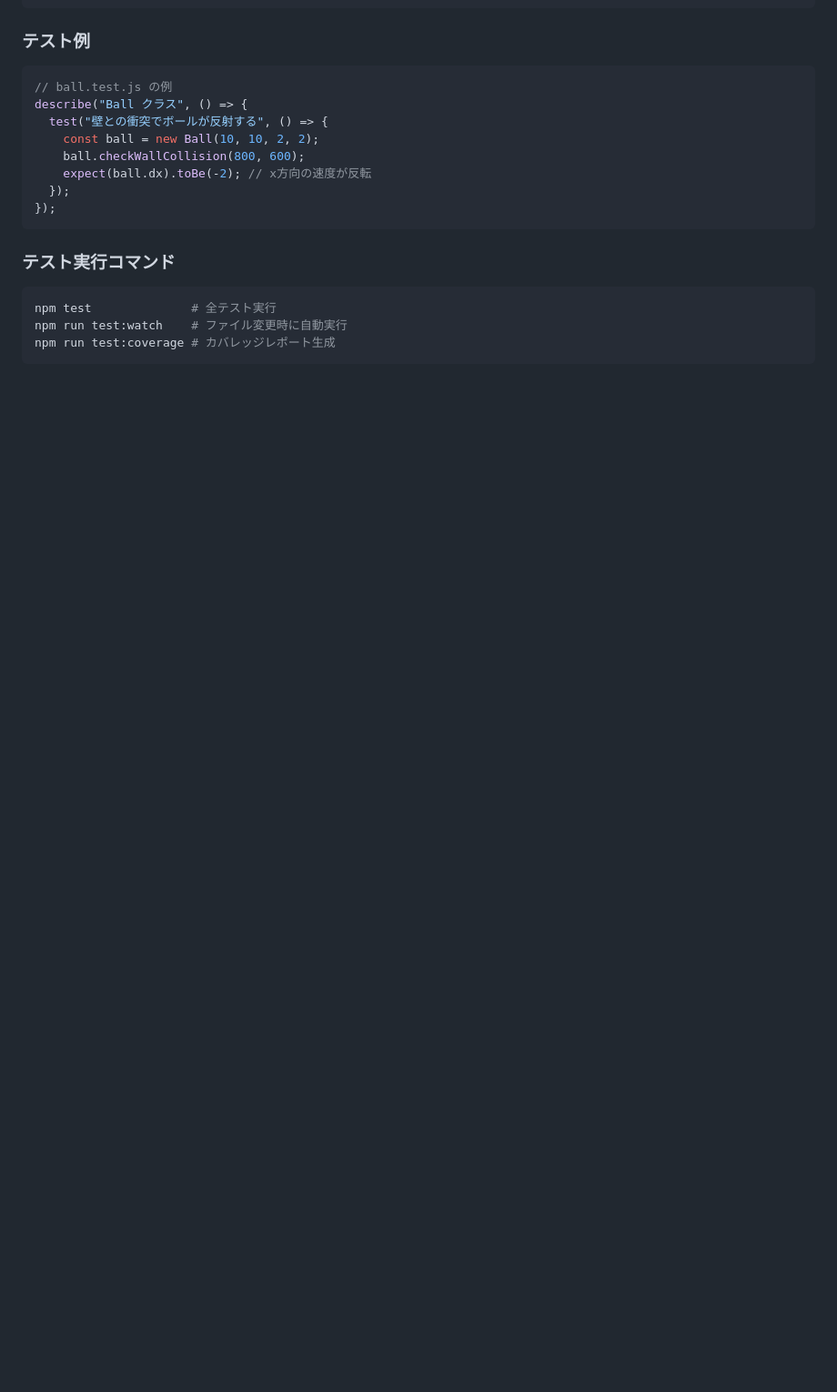
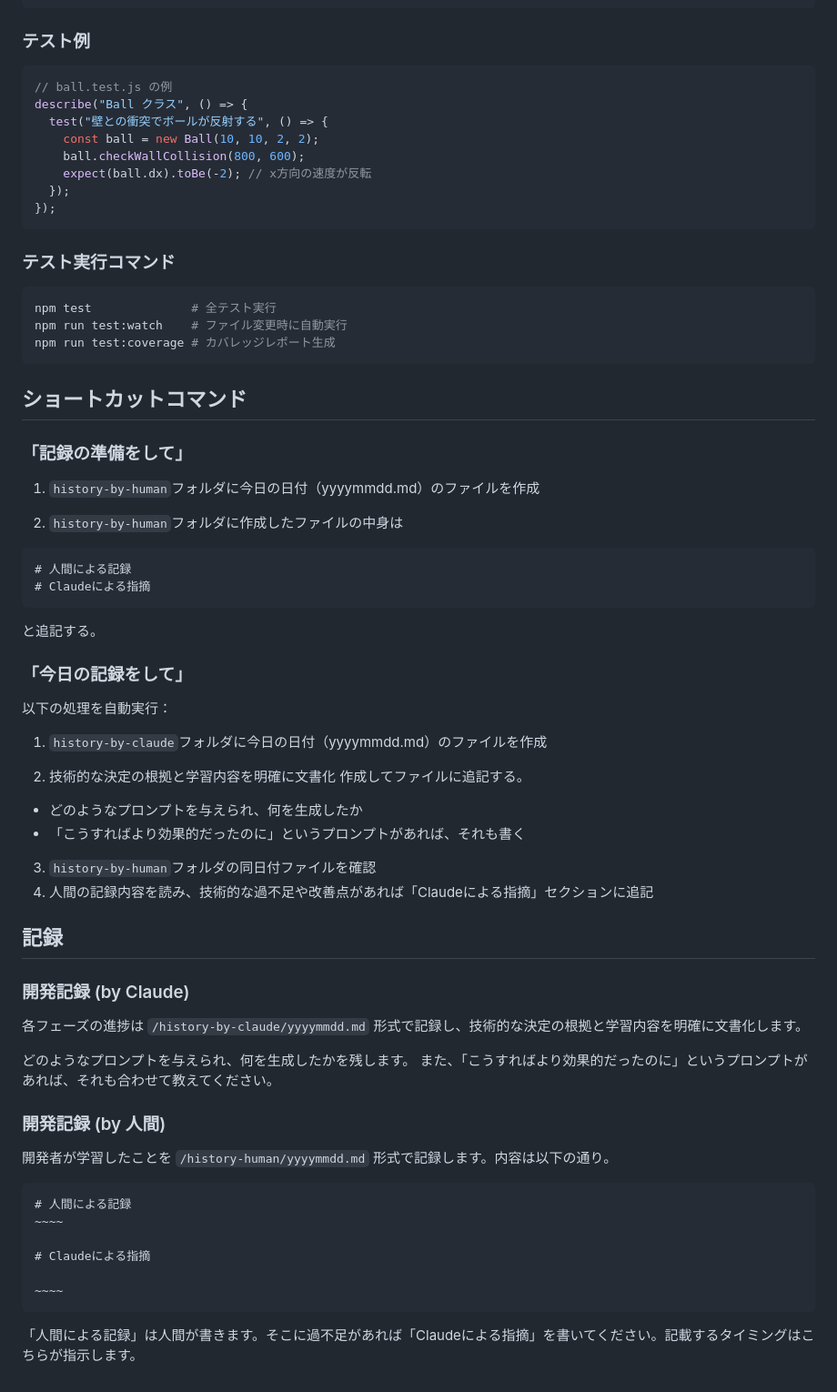
Before and after one commit to kyokucho1989/breakoutAI, a Markdown page: CLAUDE.md, the part around the change printed below. Shown: that part at 91% size. Drawn GitHub-style; blank space fills up the shorter version.

Commit message:
Claudeへのショートカットコマンドを追加

````diff
--- a/CLAUDE.md
+++ b/CLAUDE.md
@@ -228,3 +212,57 @@ npm test              # 全テスト実行
 npm run test:watch    # ファイル変更時に自動実行
 npm run test:coverage # カバレッジレポート生成
 ```
+
+## ショートカットコマンド
+
+### 「記録の準備をして」
+
+1. `history-by-human`フォルダに今日の日付（yyyymmdd.md）のファイルを作成
+
+2. `history-by-human`フォルダに作成したファイルの中身は
+
+```
+# 人間による記録
+# Claudeによる指摘
+```
+
+と追記する。
+
+### 「今日の記録をして」
+
+以下の処理を自動実行：
+
+1. `history-by-claude`フォルダに今日の日付（yyyymmdd.md）のファイルを作成
+
+2. 技術的な決定の根拠と学習内容を明確に文書化
+   作成してファイルに追記する。
+
+- どのようなプロンプトを与えられ、何を生成したか
+- 「こうすればより効果的だったのに」というプロンプトがあれば、それも書く
+
+3. `history-by-human`フォルダの同日付ファイルを確認
+4. 人間の記録内容を読み、技術的な過不足や改善点があれば「Claudeによる指摘」セクションに追記
+
+## 記録
+
+### 開発記録 (by Claude)
+
+各フェーズの進捗は `/history-by-claude/yyyymmdd.md` 形式で記録し、技術的な決定の根拠と学習内容を明確に文書化します。
+
+どのようなプロンプトを与えられ、何を生成したかを残します。
+また、「こうすればより効果的だったのに」というプロンプトがあれば、それも合わせて教えてください。
+
+### 開発記録 (by 人間)
+
+開発者が学習したことを `/history-human/yyyymmdd.md` 形式で記録します。内容は以下の通り。
+
+```
+# 人間による記録
+~~~~
+
+# Claudeによる指摘
+
+~~~~
+```
+
+「人間による記録」は人間が書きます。そこに過不足があれば「Claudeによる指摘」を書いてください。記載するタイミングはこちらが指示します。
````
Also changed, not shown: other parts of CLAUDE.md (+8 -24 lines), history-by-claude/20250911.md (added, +30 -0 lines), history-by-human/20250911.md (added, +33 -0 lines).
